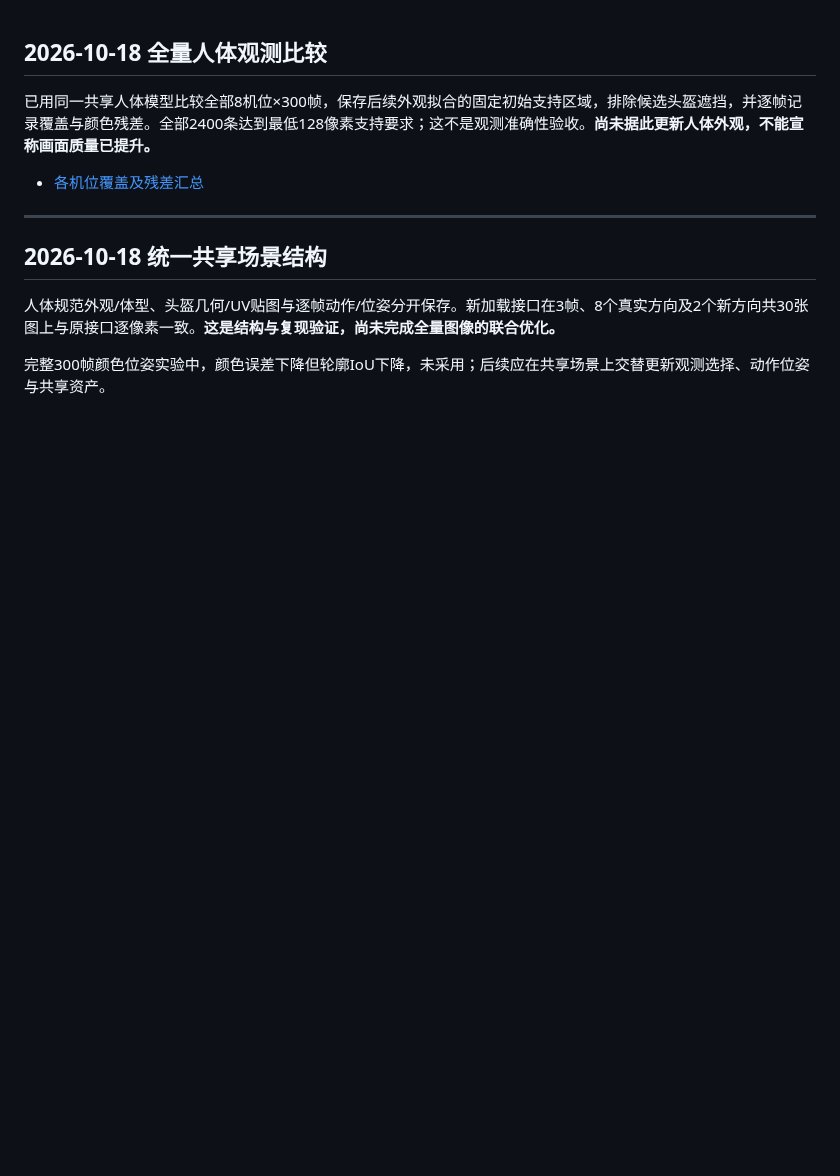
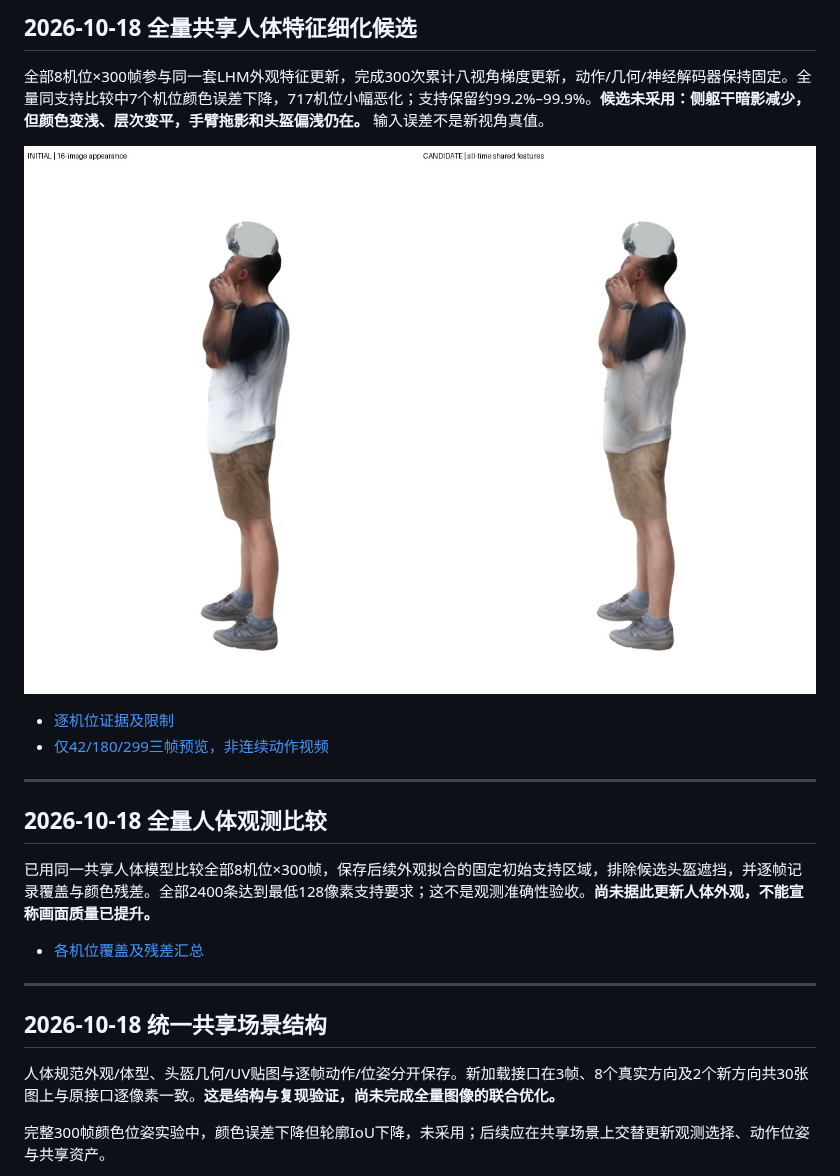
Before and after one commit to gtx6901/multiview-human-object-reconstruction, a Markdown page: README.md, the part around the change. Drawn GitHub-style; pictures changed too: media/shared_feature_frame299_comparison.jpg (added); blank space fills up the shorter version.

Commit message:
Fit shared human features across 2400 observations and publish candidate tradeoffs

```diff
--- a/README.md
+++ b/README.md
@@ -1,3 +1,14 @@
+## 2026-10-18 全量共享人体特征细化候选
+
+全部8机位×300帧参与同一套LHM外观特征更新，完成300次累计八视角梯度更新，动作/几何/神经解码器保持固定。全量同支持比较中7个机位颜色误差下降，717机位小幅恶化；支持保留约99.2%–99.9%。**候选未采用：侧躯干暗影减少，但颜色变浅、层次变平，手臂拖影和头盔偏浅仍在。** 输入误差不是新视角真值。
+
+![同位姿、同机位的纯生成前后比较](media/shared_feature_frame299_comparison.jpg)
+
+- [逐机位证据及限制](evidence/shared_features_20261018.json)
+- [仅42/180/299三帧预览，非连续动作视频](media/shared_feature_three_frame_preview.mp4)
+
+---
+
 ## 2026-10-18 全量人体观测比较
 
 已用同一共享人体模型比较全部8机位×300帧，保存后续外观拟合的固定初始支持区域，排除候选头盔遮挡，并逐帧记录覆盖与颜色残差。全部2400条达到最低128像素支持要求；这不是观测准确性验收。**尚未据此更新人体外观，不能宣称画面质量已提升。**
```
Also changed, not shown: 4 other files.
